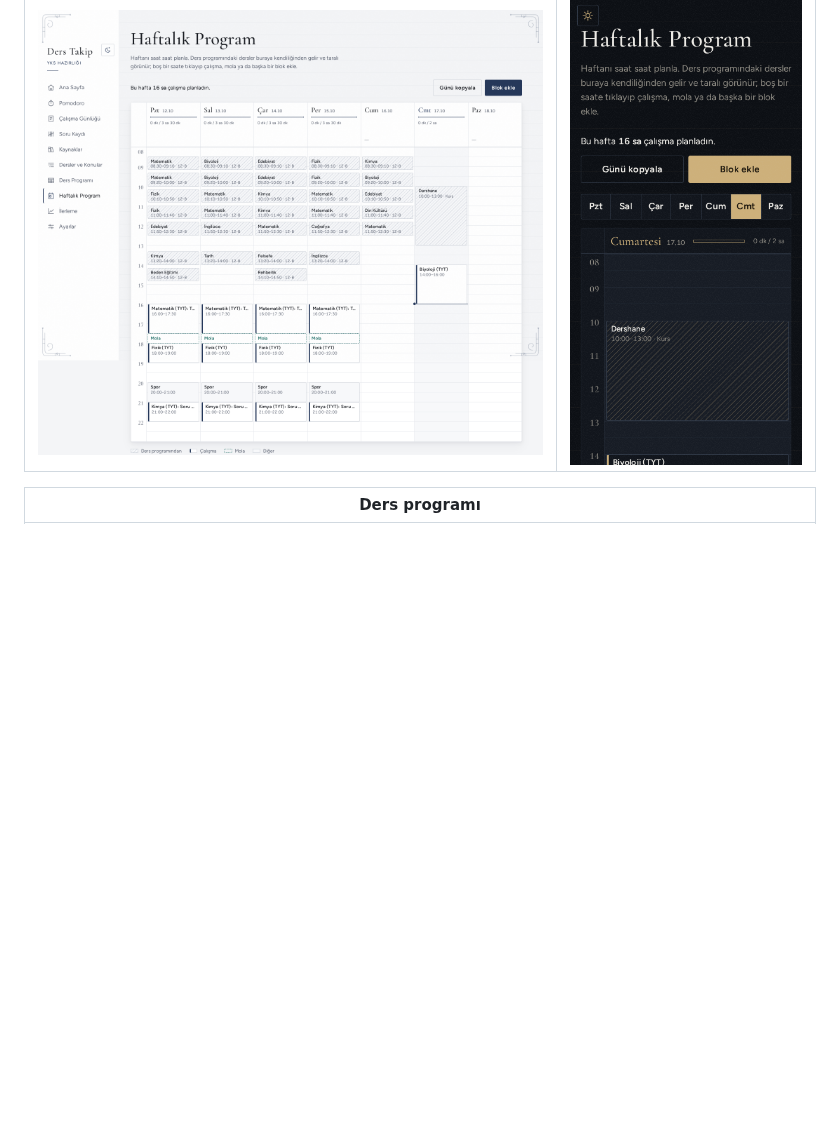
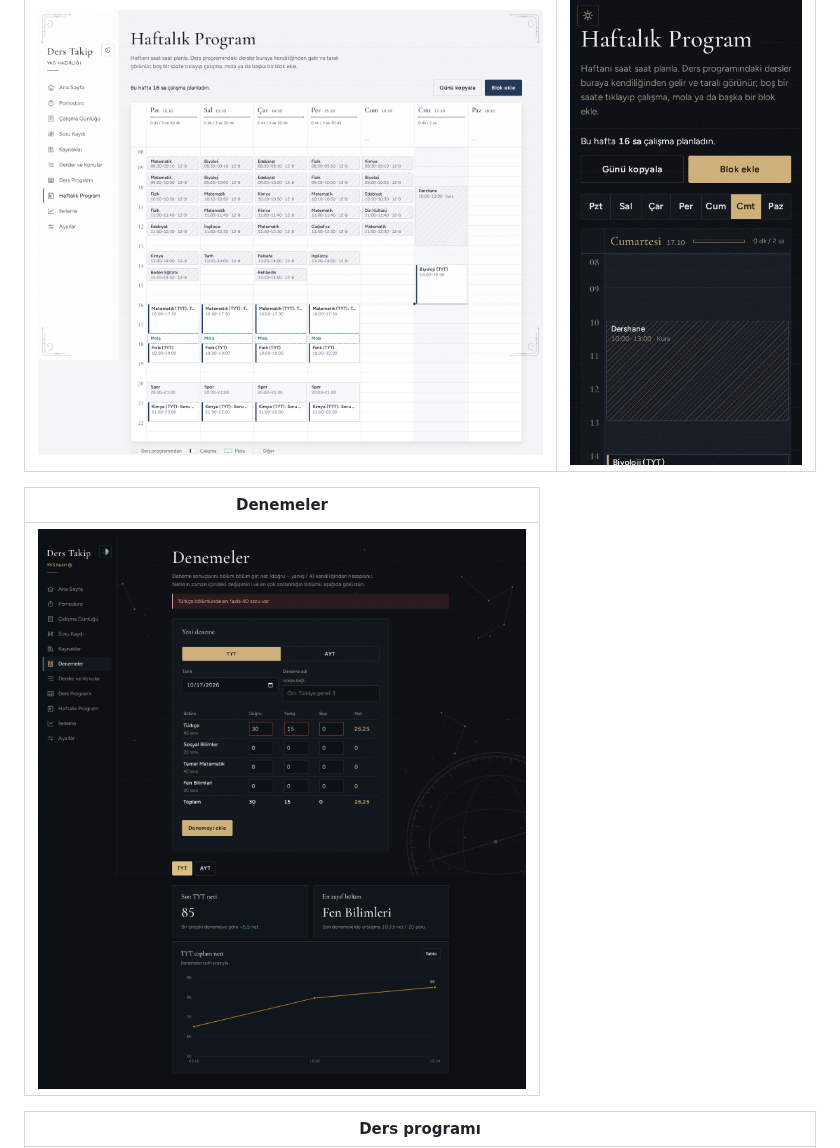
Before and after one commit to yusufoztoprak495-star/ders-takip, a Markdown page: README.md, the part around one of its changes. Drawn GitHub-style; pictures changed too: docs/screenshots/denemeler.png (added); blank space fills up the shorter version.

Commit message:
docs: yeni temalar, denemeler ve güvenlik notları
Co-Authored-By: Claude Opus 5.5 <noreply@anthropic.com>
Claude-Session: https://claude.ai/code/session_01JevtdtGCnpPBVcnV2mfKpM

```diff
--- a/README.md
+++ b/README.md
@@ -53,6 +53,10 @@ Kurulum yok, hesap yok. Veriler yalnızca senin tarayıcında durur, hiçbir sun
 | --- | --- |
 | ![Saat saat haftalık ızgara: taralı dersler, çalışma ve mola blokları](docs/screenshots/haftalik-program.png) | ![Telefonda tek gün görünümü](docs/screenshots/haftalik-telefon.png) |
 
+| Denemeler |
+| --- |
+| ![Deneme girişi, net grafiği ve geçmiş denemeler](docs/screenshots/denemeler.png) |
+
 | Ders programı |
 | --- |
 | ![Gün şeritleri: dersler ve boş zaman](docs/screenshots/ders-programi.png) |
```
Also changed, not shown: other parts of README.md (+1 -1 lines), CLAUDE.md (+2 -0 lines), docs/screenshots/tema-neon.png, docs/screenshots/tema-pastel.png.
